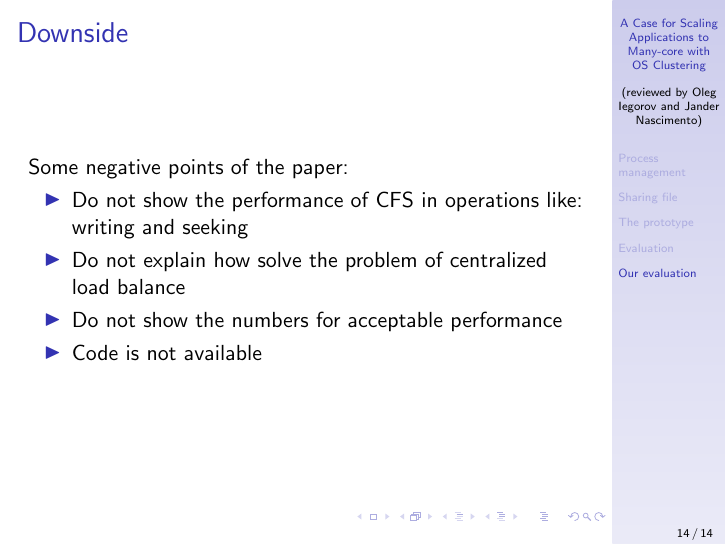
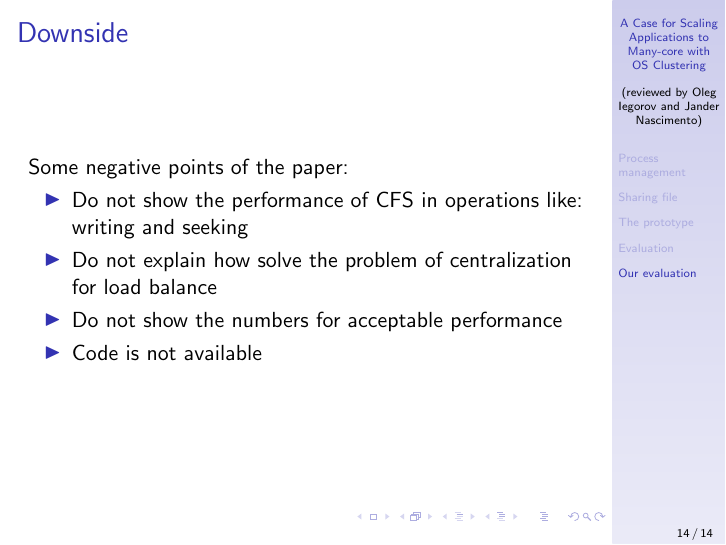
Before and after one commit to jandernascimento/jfadv-operating-systems-m2r, LaTeX slides (paper-presentation-01/ppt/presentation.tex): page 14 of 14. Compiled offline with pdfLaTeX.

Commit message:
updating presentation

```diff
--- a/paper-presentation-01/ppt/presentation.tex
+++ b/paper-presentation-01/ppt/presentation.tex
@@ -173,7 +173,7 @@
 	Some negative points of the paper:
 	\begin{itemize}
 	\item Do not show the performance of CFS in operations like: writing and seeking
-	\item Do not explain how solve the problem of centralized load balance
+	\item Do not explain how solve the problem of centralization for load balance
 	\item Do not show the numbers for acceptable performance
 	\item Code is not available
 	\end{itemize}
```
